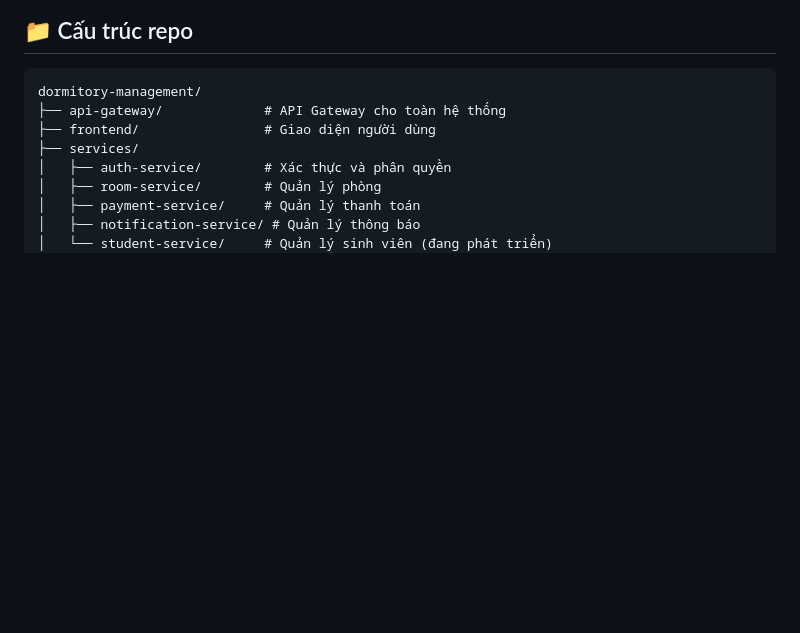
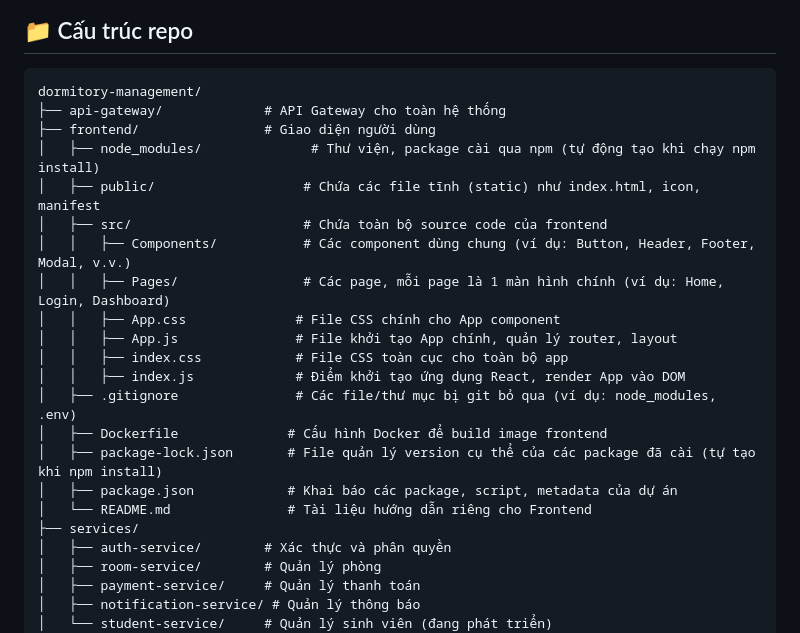
Before and after one commit to khaitrandinh/dormitory-management, a Markdown page: README.md, the part around the change. GitHub-like rendering; blank space fills up the shorter version.

```diff
--- a/README.md
+++ b/README.md
@@ -33,6 +33,20 @@ Repo này là hệ thống quản lý ký túc xá được phát triển theo m
 dormitory-management/
 ├── api-gateway/             # API Gateway cho toàn hệ thống
 ├── frontend/                # Giao diện người dùng
+│   ├── node_modules/              # Thư viện, package cài qua npm (tự động tạo khi chạy npm install)
+│   ├── public/                   # Chứa các file tĩnh (static) như index.html, icon, manifest
+│   ├── src/                      # Chứa toàn bộ source code của frontend
+│   │   ├── Components/           # Các component dùng chung (ví dụ: Button, Header, Footer, Modal, v.v.)
+│   │   ├── Pages/                # Các page, mỗi page là 1 màn hình chính (ví dụ: Home, Login, Dashboard)
+│   │   ├── App.css              # File CSS chính cho App component
+│   │   ├── App.js               # File khởi tạo App chính, quản lý router, layout
+│   │   ├── index.css            # File CSS toàn cục cho toàn bộ app
+│   │   ├── index.js             # Điểm khởi tạo ứng dụng React, render App vào DOM
+│   ├── .gitignore               # Các file/thư mục bị git bỏ qua (ví dụ: node_modules, .env)
+│   ├── Dockerfile              # Cấu hình Docker để build image frontend
+│   ├── package-lock.json       # File quản lý version cụ thể của các package đã cài (tự tạo khi npm install)
+│   ├── package.json            # Khai báo các package, script, metadata của dự án
+│   └── README.md               # Tài liệu hướng dẫn riêng cho Frontend
 ├── services/
 │   ├── auth-service/        # Xác thực và phân quyền
 │   ├── room-service/        # Quản lý phòng
```
